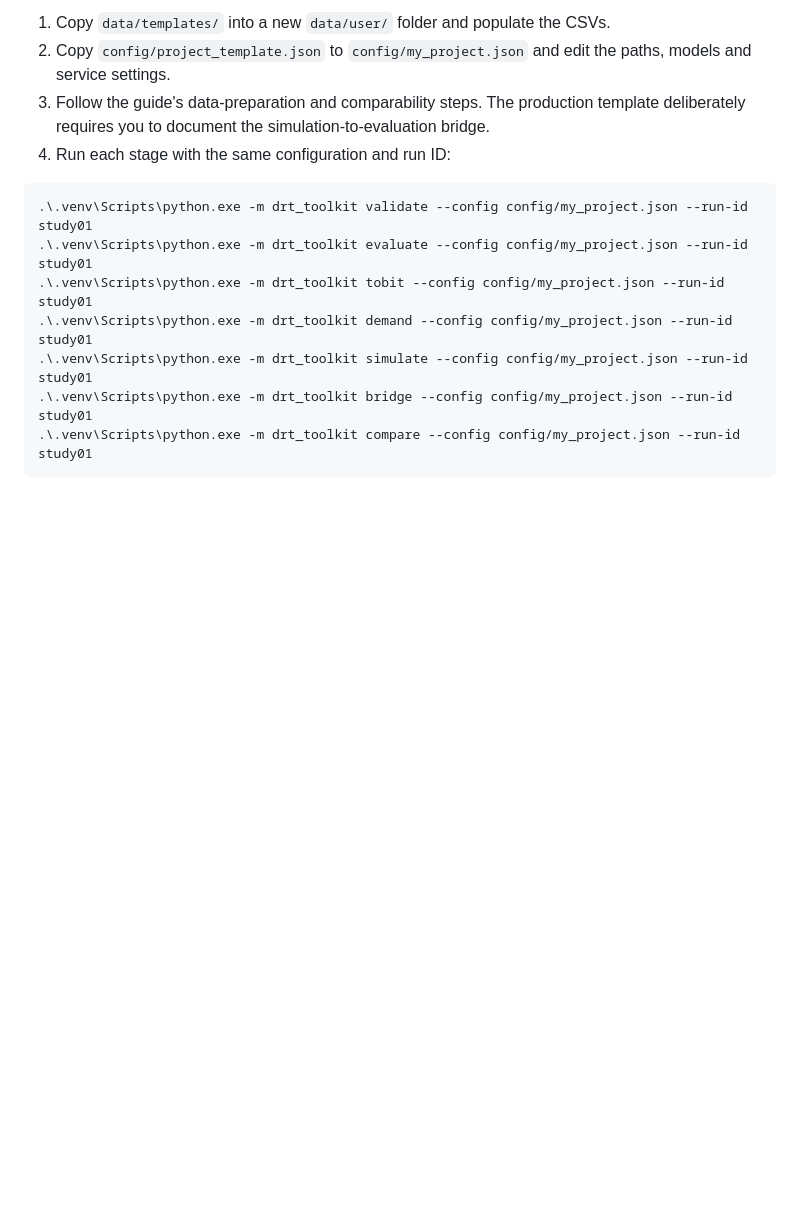
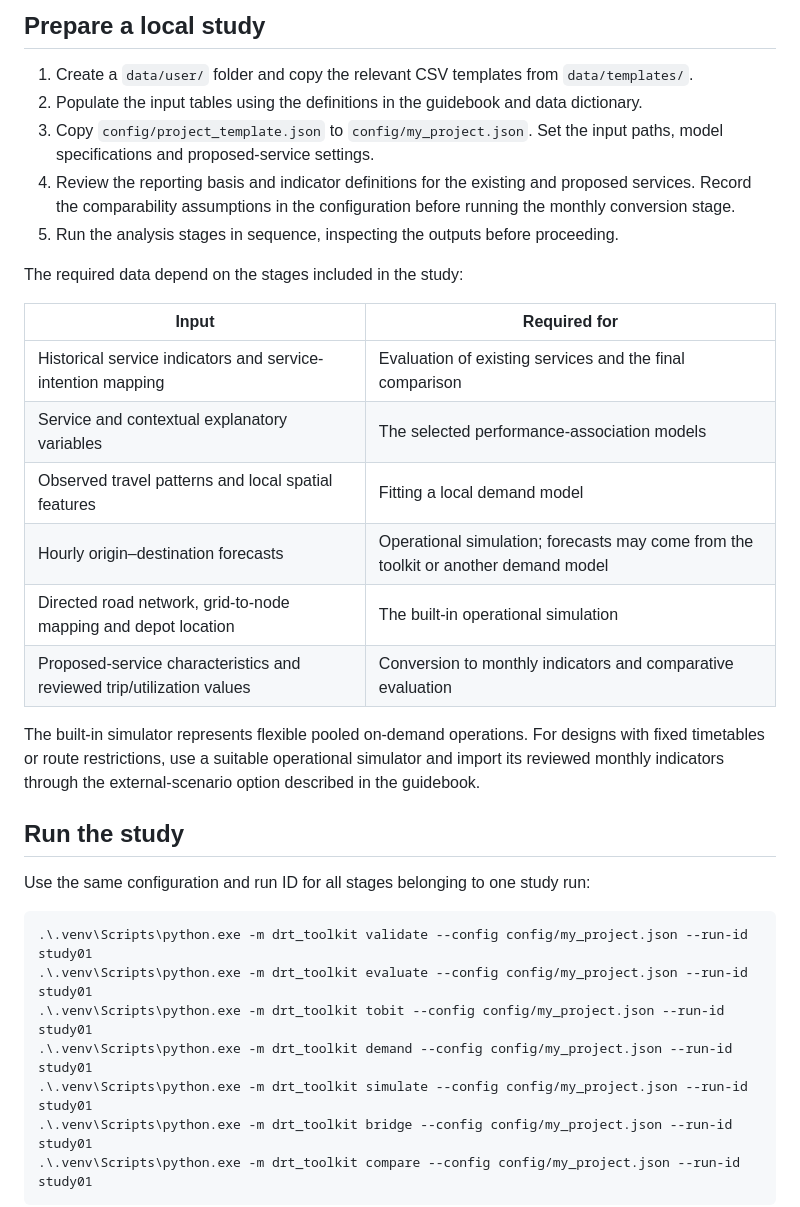
Before and after one commit to ChiaJung-Yeh/DRTToolkit, a Markdown page: README.md, the part around one of its changes. GitHub-like rendering; blank space fills up the shorter version.

````diff
--- a/README.md
+++ b/README.md
@@ -28,8 +52,28 @@ The demo evaluates the supplied **442 real historical Taiwan services**. Its dem
 
-1. Copy `data/templates/` into a new `data/user/` folder and populate the CSVs.
-2. Copy `config/project_template.json` to `config/my_project.json` and edit the paths, models and service settings.
-3. Follow the guide's data-preparation and comparability steps. The production template deliberately requires you to document the simulation-to-evaluation bridge.
-4. Run each stage with the same configuration and run ID:
+## Prepare a local study
+
+1. Create a `data/user/` folder and copy the relevant CSV templates from `data/templates/`.
+2. Populate the input tables using the definitions in the guidebook and data dictionary.
+3. Copy `config/project_template.json` to `config/my_project.json`. Set the input paths, model specifications and proposed-service settings.
+4. Review the reporting basis and indicator definitions for the existing and proposed services. Record the comparability assumptions in the configuration before running the monthly conversion stage.
+5. Run the analysis stages in sequence, inspecting the outputs before proceeding.
+
+The required data depend on the stages included in the study:
+
+| Input | Required for |
+|---|---|
+| Historical service indicators and service-intention mapping | Evaluation of existing services and the final comparison |
+| Service and contextual explanatory variables | The selected performance-association models |
+| Observed travel patterns and local spatial features | Fitting a local demand model |
+| Hourly origin–destination forecasts | Operational simulation; forecasts may come from the toolkit or another demand model |
+| Directed road network, grid-to-node mapping and depot location | The built-in operational simulation |
+| Proposed-service characteristics and reviewed trip/utilization values | Conversion to monthly indicators and comparative evaluation |
+
+The built-in simulator represents flexible pooled on-demand operations. For designs with fixed timetables or route restrictions, use a suitable operational simulator and import its reviewed monthly indicators through the external-scenario option described in the guidebook.
+
+## Run the study
+
+Use the same configuration and run ID for all stages belonging to one study run:
 
 ```powershell
 .\.venv\Scripts\python.exe -m drt_toolkit validate --config config/my_project.json --run-id study01
````
Also changed, not shown: other parts of README.md (+66 -26 lines).
